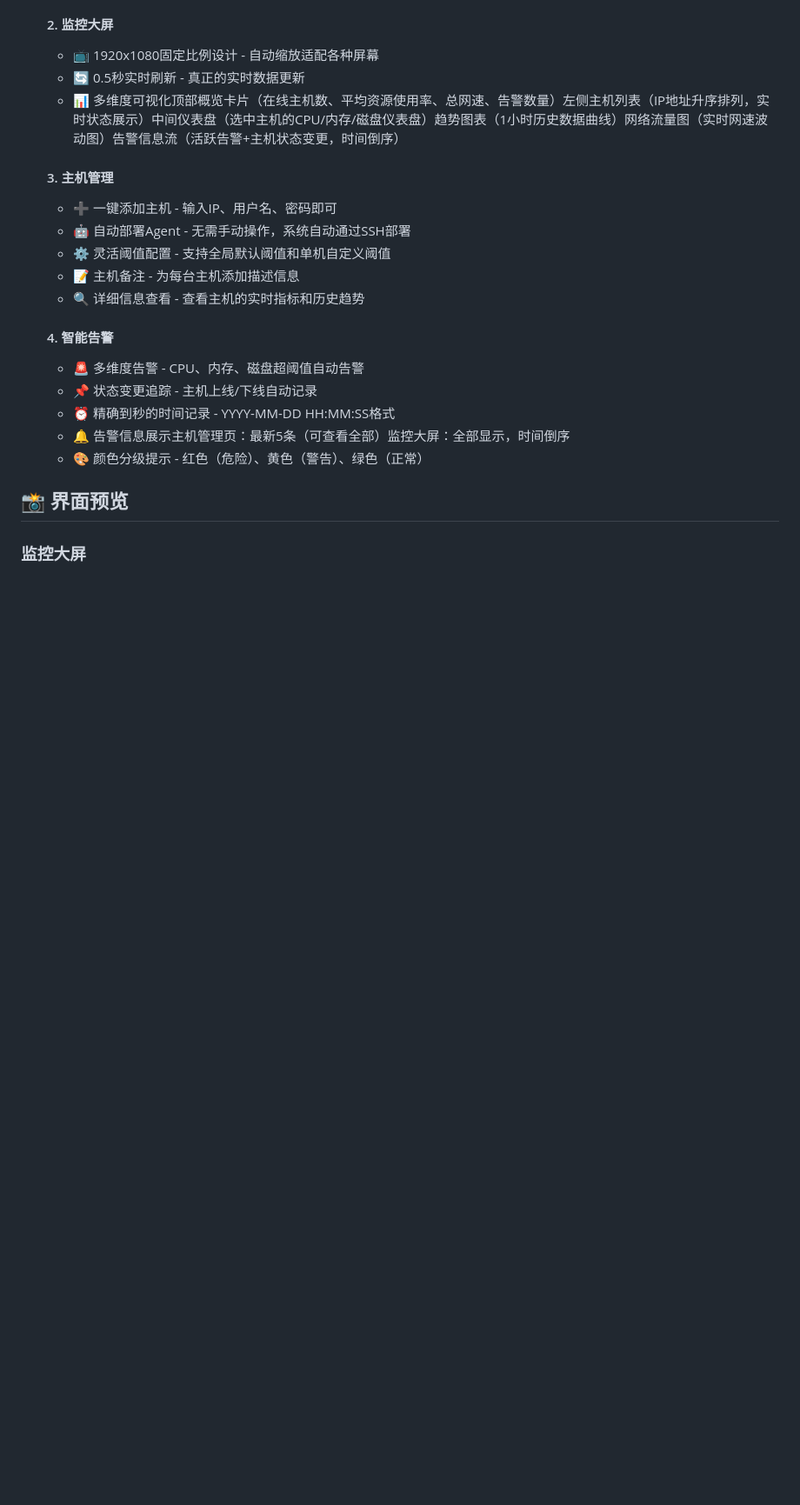
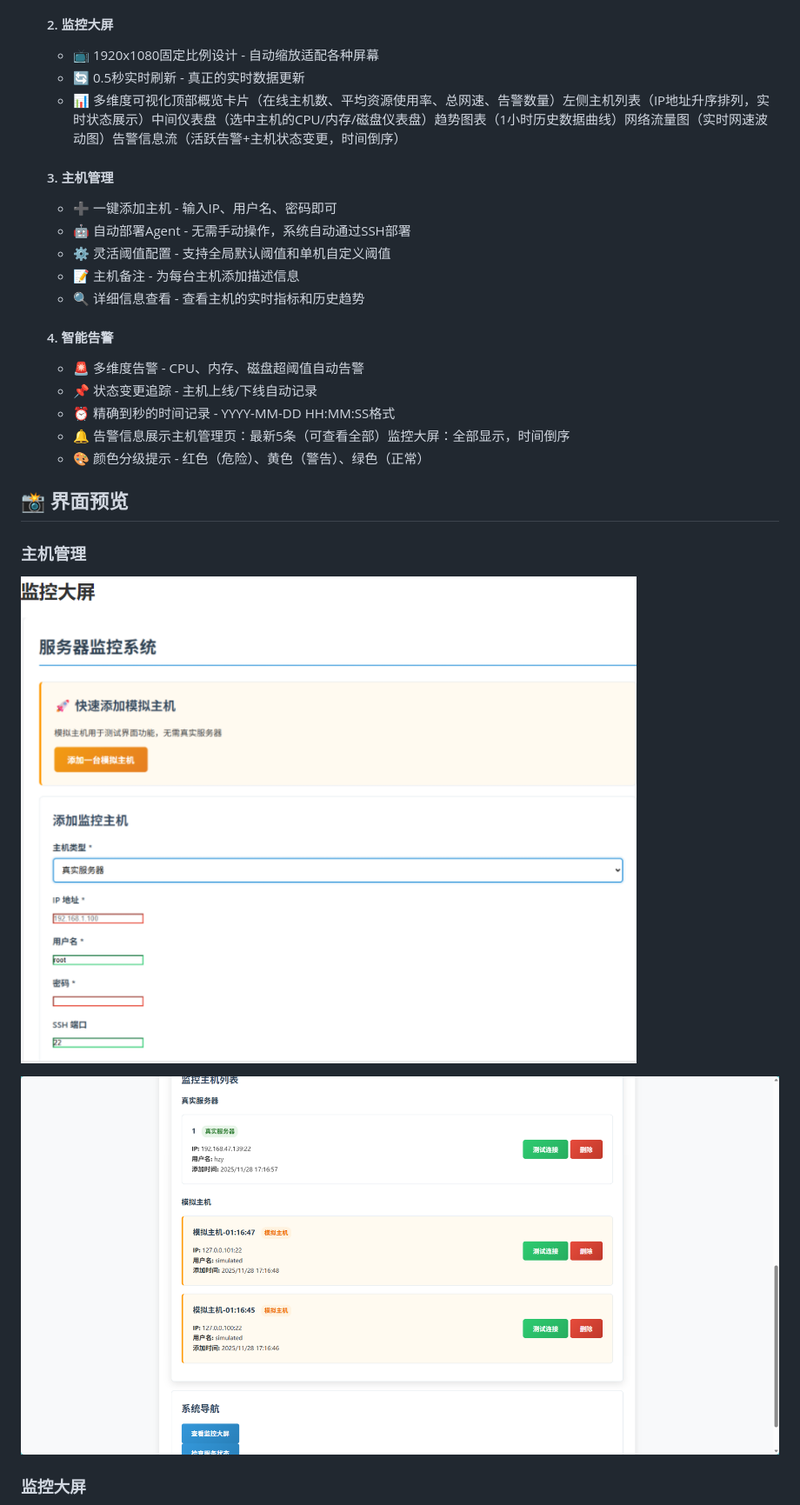
Before and after one commit to 1586774837/AAA-Final-Version, a Markdown page: README.md, the part around one of its changes. Shown at 87% size. Drawn GitHub-style; blank space fills up the shorter version.

```diff
--- a/README.md
+++ b/README.md
@@ -57,5 +57,11 @@
 
 ## 📸 界面预览
 
+### 主机管理
+
+![大屏界面1](./screenshots/cab72e32-a2a5-496f-b190-8a5b5a9064f8.png)
+
+![大屏界面2](./screenshots/image-20251129011709281.png)
+
 ### 监控大屏
 
```
Also changed, not shown: other parts of README.md (+1 -7 lines).
